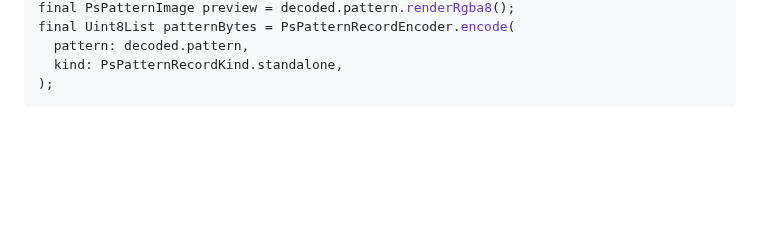
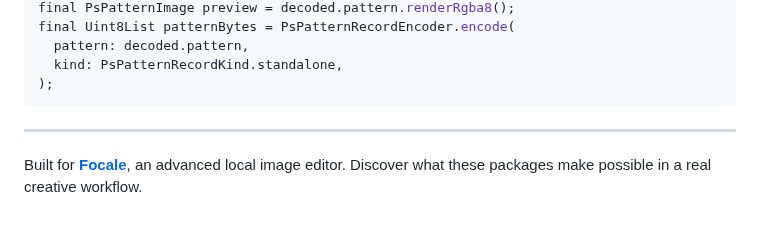
Before and after one commit to focale-editor/pscore, a Markdown page: README.md, the part around one of its changes. Rendered like a GitHub page; blank space fills up the shorter version.

Commit message:
docs: Added contributing guide, package screenshot, and pubspec metadata.

````diff
--- a/README.md
+++ b/README.md
@@ -63,3 +67,7 @@ final Uint8List patternBytes = PsPatternRecordEncoder.encode(
   kind: PsPatternRecordKind.standalone,
 );
 ```
+
+---
+
+Built for **[Focale](https://focale-editor.app)**, an advanced local image editor. Discover what these packages make possible in a real creative workflow.
````
Also changed, not shown: other parts of README.md (+4 -0 lines), CONTRIBUTING.md (added, +80 -0 lines), screenshots/overview.png (added), 2 other files.
